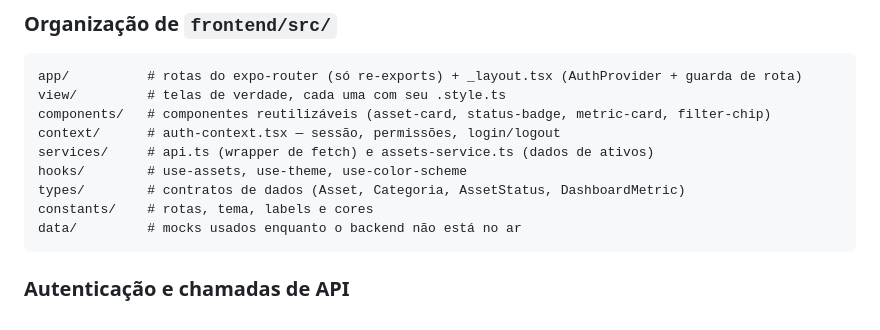
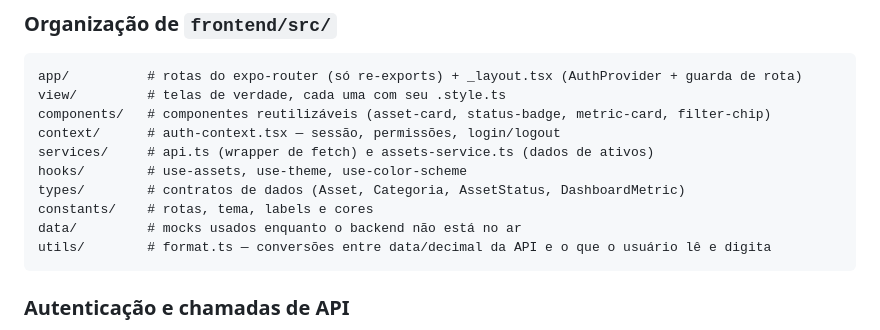
Before and after one commit to Gabriel-S-Justino/CMMS, a Markdown page: CLAUDE.md, the part around the change. GitHub-like rendering.

Commit message:
docs: documenta a pasta src/utils/ no guia do frontend
Co-Authored-By: Claude Opus 5 (1M context) <noreply@anthropic.com>
Claude-Session: https://claude.ai/code/session_01TgorQJMwhdPaqdBYoRn1Gd

````diff
--- a/CLAUDE.md
+++ b/CLAUDE.md
@@ -94,6 +94,7 @@ hooks/        # use-assets, use-theme, use-color-scheme
 types/        # contratos de dados (Asset, Categoria, AssetStatus, DashboardMetric)
 constants/    # rotas, tema, labels e cores
 data/         # mocks usados enquanto o backend não está no ar
+utils/        # format.ts — conversões entre data/decimal da API e o que o usuário lê e digita
 ```
 
 ### Autenticação e chamadas de API
````
